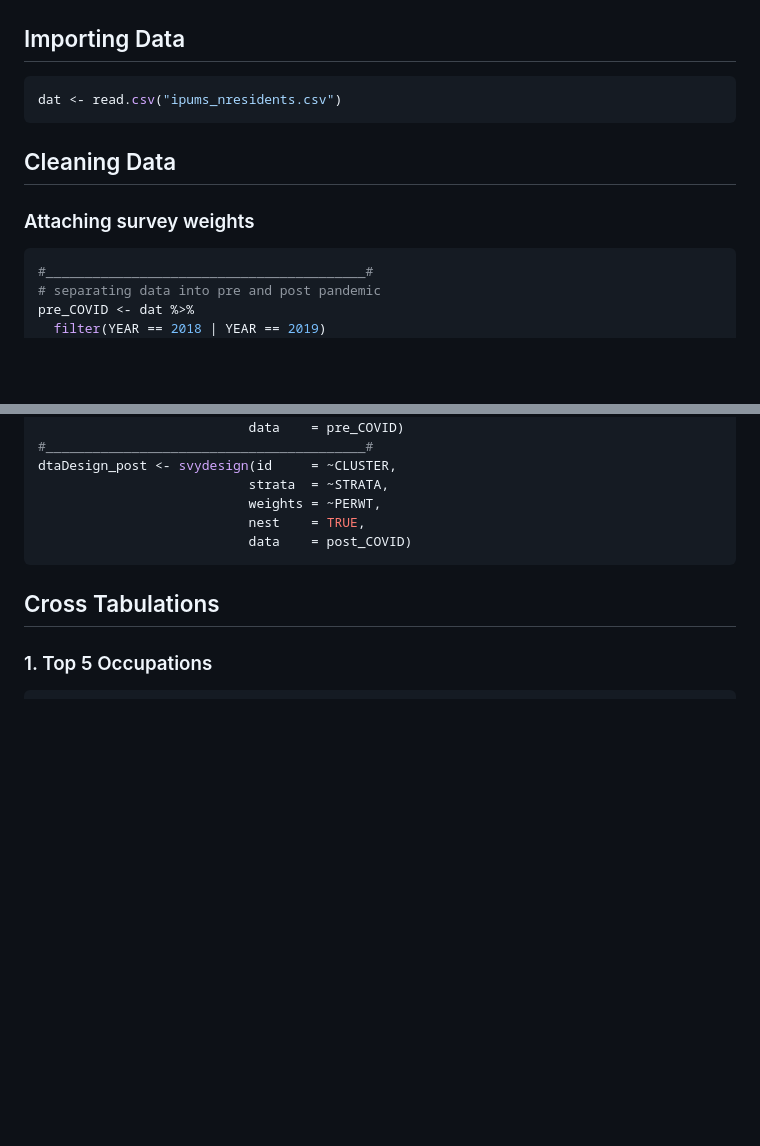
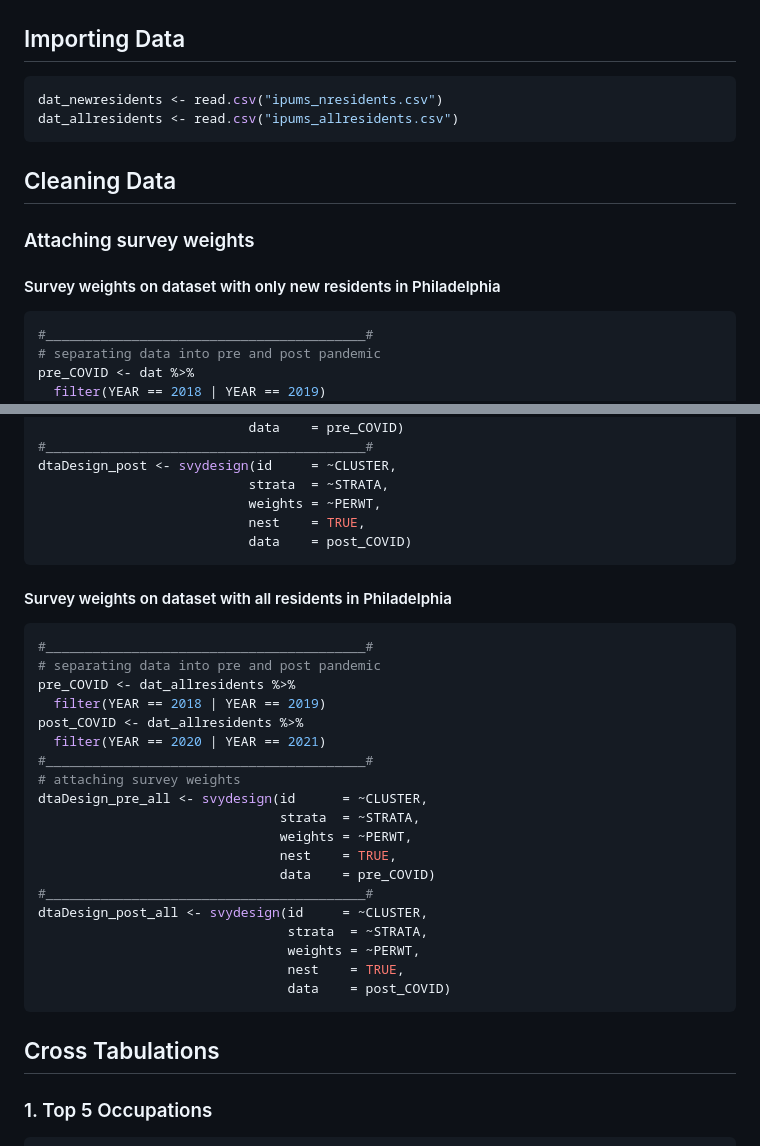
Before and after one commit to elgp-research/Leading_Indicators, a Markdown page: 2023_Mar_16/Data_Analysis.md, 2 parts joined by grey strips. GitHub-like rendering; blank space fills up the shorter version.

````diff
--- a/2023_Mar_16/Data_Analysis.md
+++ b/2023_Mar_16/Data_Analysis.md
@@ -29,12 +29,15 @@ characteristics:
 ## Importing Data
 
 ``` r
-dat <- read.csv("ipums_nresidents.csv")
+dat_newresidents <- read.csv("ipums_nresidents.csv")
+dat_allresidents <- read.csv("ipums_allresidents.csv")
 ```
 
 ## Cleaning Data
 
 ### Attaching survey weights
+
+#### Survey weights on dataset with only new residents in Philadelphia
 
 ``` r
 #_________________________________________#
@@ -56,6 +59,30 @@ dtaDesign_post <- svydesign(id     = ~CLUSTER,
                            weights = ~PERWT,
                            nest    = TRUE,
                            data    = post_COVID)
+```
+
+#### Survey weights on dataset with all residents in Philadelphia
+
+``` r
+#_________________________________________#
+# separating data into pre and post pandemic
+pre_COVID <- dat_allresidents %>%
+  filter(YEAR == 2018 | YEAR == 2019)
+post_COVID <- dat_allresidents %>%
+  filter(YEAR == 2020 | YEAR == 2021)
+#_________________________________________#
+# attaching survey weights
+dtaDesign_pre_all <- svydesign(id      = ~CLUSTER,
+                               strata  = ~STRATA,
+                               weights = ~PERWT,
+                               nest    = TRUE,
+                               data    = pre_COVID)
+#_________________________________________#
+dtaDesign_post_all <- svydesign(id     = ~CLUSTER,
+                                strata  = ~STRATA,
+                                weights = ~PERWT,
+                                nest    = TRUE,
+                                data    = post_COVID)
 ```
 
 ## Cross Tabulations
````
Also changed, not shown: other parts of 2023_Mar_16/Data_Analysis.md (+50 -16 lines).
